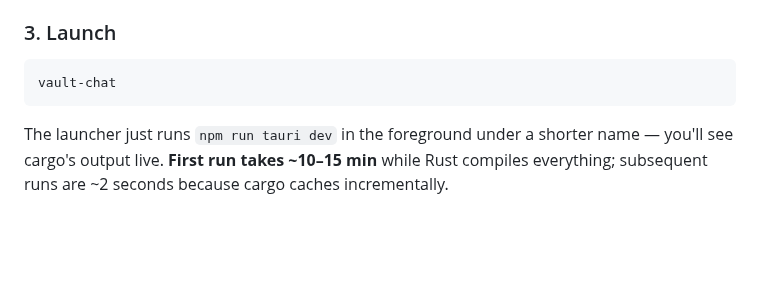
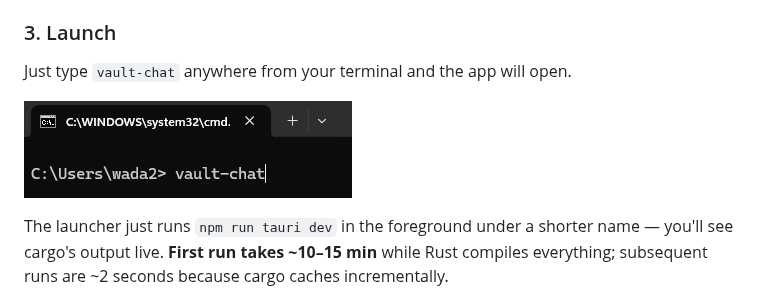
Before and after one commit to carlwilsn/vault-chat, a Markdown page: README.md, the part around the change. Drawn GitHub-style; pictures changed too: assets/vault-command.png (added); blank space fills up the shorter version.

Commit message:
README: show the vault-chat terminal command screenshot in launch step

````diff
--- a/README.md
+++ b/README.md
@@ -76,9 +76,9 @@ npm link
 
 ### 3. Launch
 
-```sh
-vault-chat
-```
+Just type `vault-chat` anywhere from your terminal and the app will open.
+
+![vault-chat command in terminal](assets/vault-command.png)
 
 The launcher just runs `npm run tauri dev` in the foreground under a shorter name — you'll see cargo's output live. **First run takes ~10–15 min** while Rust compiles everything; subsequent runs are ~2 seconds because cargo caches incrementally.
 
````
